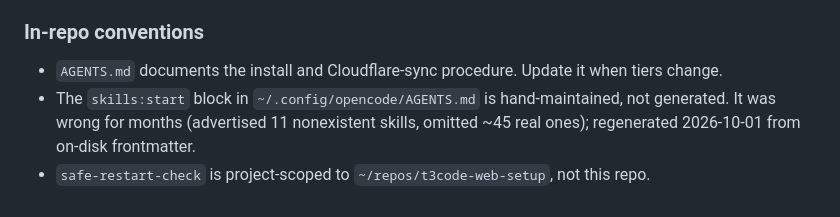
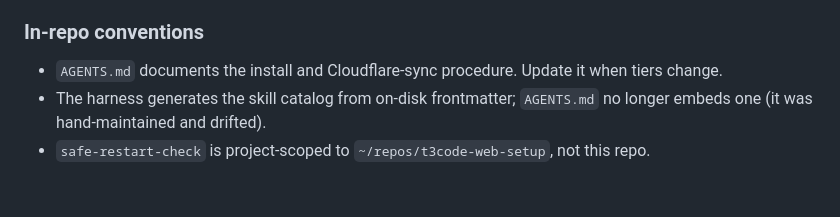
Before and after one commit to NeilTheFisher/skills, a Markdown page: update-skills/references/sources.md, the part around the change. Drawn GitHub-style.

Commit message:
Update update-skills for the harness-generated catalog

```diff
--- a/update-skills/references/sources.md
+++ b/update-skills/references/sources.md
@@ -163,7 +163,6 @@ a warning banner. `playwright` is the working path.
 ### In-repo conventions
 
 - `AGENTS.md` documents the install and Cloudflare-sync procedure. Update it when tiers change.
-- The `skills:start` block in `~/.config/opencode/AGENTS.md` is hand-maintained, not
-  generated. It was wrong for months (advertised 11 nonexistent skills, omitted ~45 real
-  ones); regenerated 2026-10-01 from on-disk frontmatter.
+- The harness generates the skill catalog from on-disk frontmatter; `AGENTS.md` no longer
+  embeds one (it was hand-maintained and drifted).
 - `safe-restart-check` is project-scoped to `~/repos/t3code-web-setup`, not this repo.
```
Also changed, not shown: update-skills/SKILL.md (+2 -2 lines).
